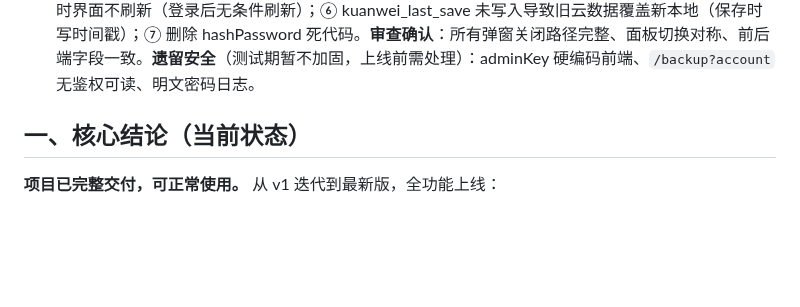
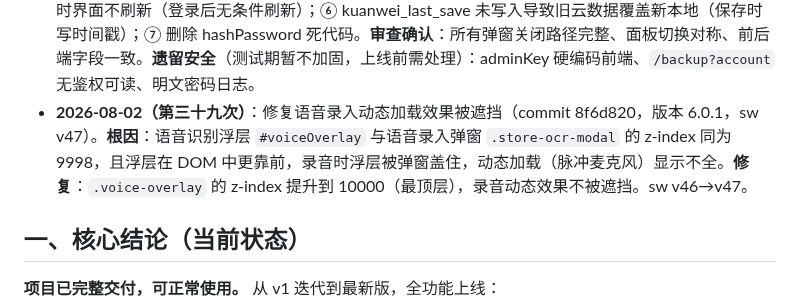
Before and after one commit to xiaokai8237-boop/inventory-app, a Markdown page: 交接简报.md, the part around the change. Rendered like a GitHub page; blank space fills up the shorter version.

Commit message:
更新交接简报(第三十九次:修复语音浮层遮挡)

```diff
--- a/交接简报.md
+++ b/交接简报.md
@@ -42,6 +42,7 @@
 - **2026-08-02（第三十六次）**：强制更新弹窗（commit fc27ba6，版本 4.3.2，sw v41）。更新弹窗改为**强制更新不可跳过**：去掉"稍后"按钮，只有"立即更新"，点遮罩不关闭，显示新版本号。目的：每次部署后强制用户加载最新版，保证顺利使用。当前 5200 账号(13635685200)密码=`Abc@123456`（明文已写入，登录验证通过）。
 - **2026-08-02（第三十七次）**：**重大根因修复**（commit 1d7a01b，版本 5.0.0，sw v44）。**核心BUG**：`account_<手机号>` KV key 被 `/auth/setup`（账号认证+密码）和 `/backup`（纯业务数据，无密码字段）**共用覆盖**，导致登录后云备份把密码字段冲成空 → 改密"密码错误"、明文反复变空。**修复**：业务数据改存独立 `data_<account>` key；auth/verify、admin/restore 同步适配。**账号状态**：15558088023、13635685200 均已重置为 `12345678` 并验证登录成功。
 - **2026-08-02（第三十八次）**：**全面代码审查+修复**（commit 7eb5562，版本 6.0.0，sw v46）。**修复**：① doOCR/doStoreOCR 未配密钥时全屏遮罩永久卡死（补 hideLoading）；② 注销冻结丢 uiState + data_ 缺失不回退残留业务（补全+回退）；③ migrateDataToScope 未清空全局 key 导致多账号隔离失效串号（改移动语义）；④ logout 未刷新数据视图（补 refreshRecordViews）；⑤ 切换账号云端无数据时界面不刷新（登录后无条件刷新）；⑥ kuanwei_last_save 未写入导致旧云数据覆盖新本地（保存时写时间戳）；⑦ 删除 hashPassword 死代码。**审查确认**：所有弹窗关闭路径完整、面板切换对称、前后端字段一致。**遗留安全**（测试期暂不加固，上线前需处理）：adminKey 硬编码前端、`/backup?account` 无鉴权可读、明文密码日志。
+- **2026-08-02（第三十九次）**：修复语音录入动态加载效果被遮挡（commit 8f6d820，版本 6.0.1，sw v47）。**根因**：语音识别浮层 `#voiceOverlay` 与语音录入弹窗 `.store-ocr-modal` 的 z-index 同为 9998，且浮层在 DOM 中更靠前，录音时浮层被弹窗盖住，动态加载（脉冲麦克风）显示不全。**修复**：`.voice-overlay` 的 z-index 提升到 10000（最顶层），录音动态效果不被遮挡。sw v46→v47。
 
 ## 一、核心结论（当前状态）
 
```
